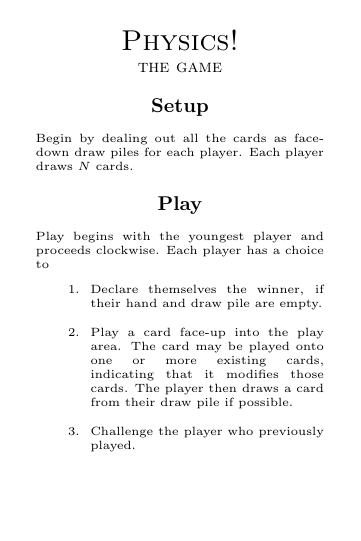
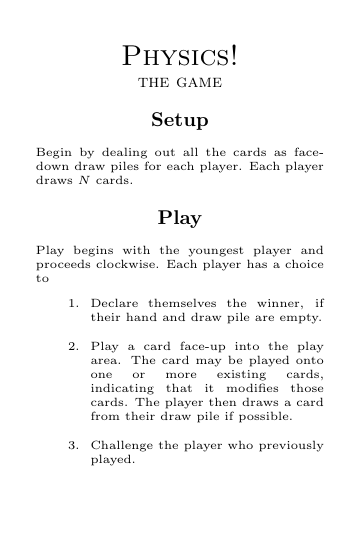
Before and after one commit to droundy/absolute-zero, a LaTeX document (rules.tex): page 1 of 2, the shorter picture padded with empty space. Compiled offline with pdfLaTeX.

Commit message:
convert rules to png

```diff
--- a/rules.tex
+++ b/rules.tex
@@ -1,6 +1,6 @@
 \documentclass[11pt]{article}
 
-\usepackage[paperwidth=2.5in,paperheight=3.5in,width=2.0in,height=3.0in]{geometry}
+\usepackage[paperwidth=2.5in,paperheight=3.75in,width=2.0in,height=3.0in]{geometry}
 
 \pagestyle{empty}
 \thispagestyle{empty}
```
Also changed, not shown: 1 other file.
